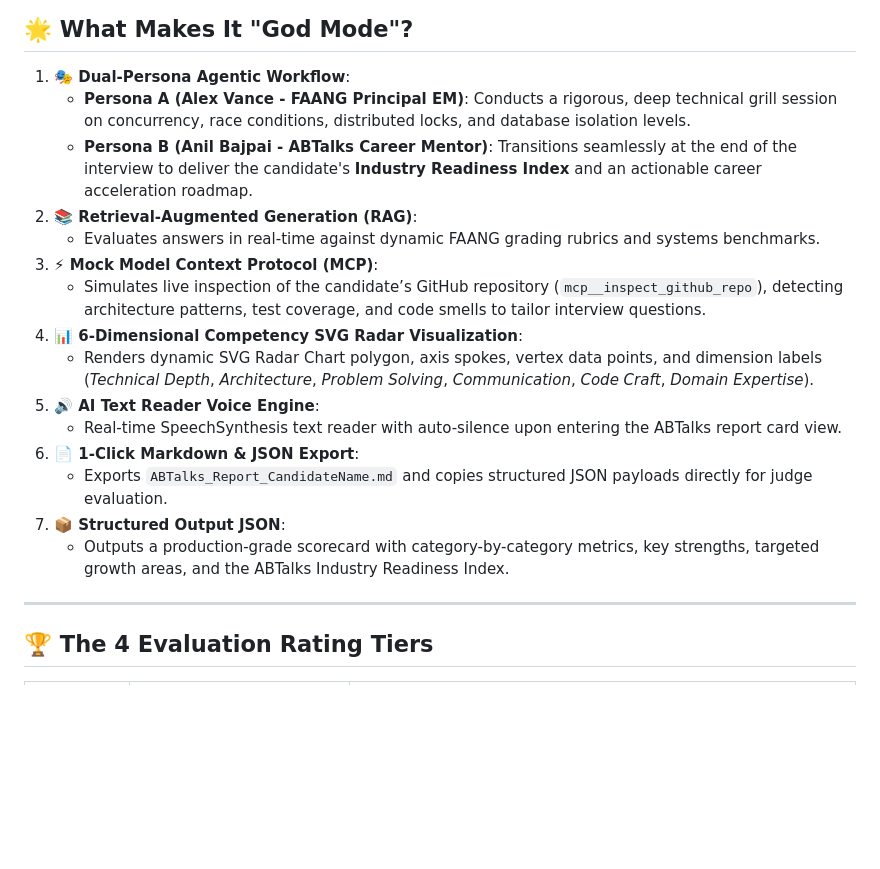
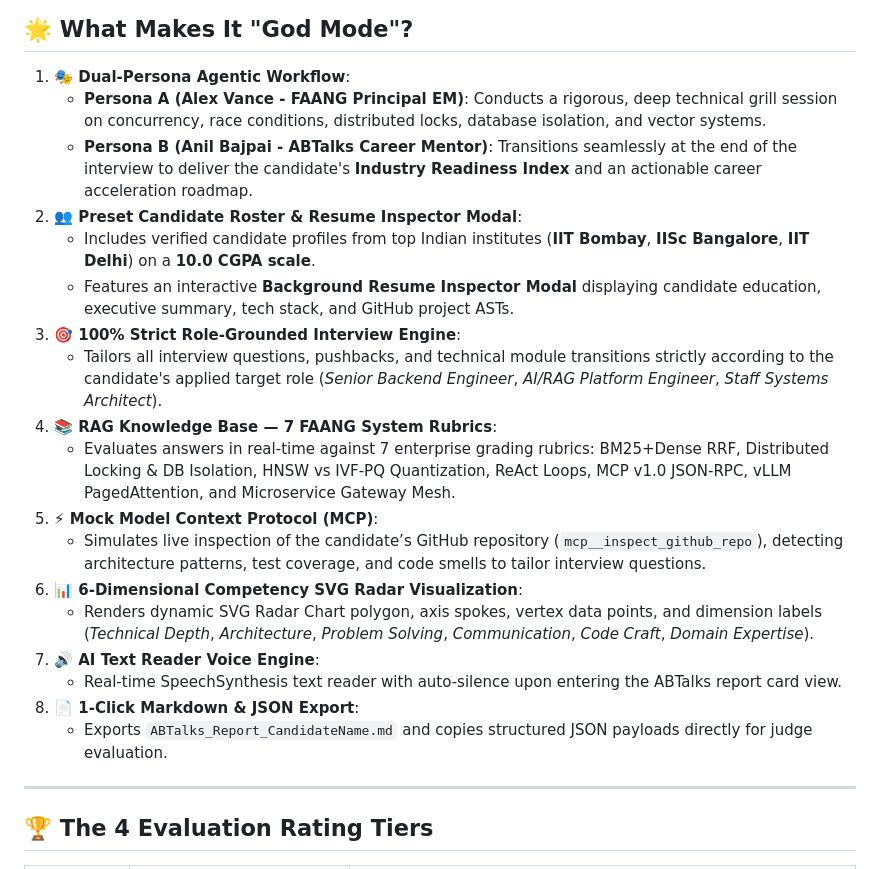
Before and after one commit to Jash-4/abtalks-interview-agent, a Markdown page: README.md, the part around the change. Drawn GitHub-style; blank space fills up the shorter version.

Commit message:
docs: Update README.md with complete feature list, Candidate Roster, 7 FAANG Rubrics, and role-grounded generation

```diff
--- a/README.md
+++ b/README.md
@@ -10,20 +10,23 @@ An intelligent, autonomous AI Technical Interview Agent built for the **ABTalks
 ## 🌟 What Makes It "God Mode"?
 
 1. **🎭 Dual-Persona Agentic Workflow**:
-   - **Persona A (Alex Vance - FAANG Principal EM)**: Conducts a rigorous, deep technical grill session on concurrency, race conditions, distributed locks, and database isolation levels.
+   - **Persona A (Alex Vance - FAANG Principal EM)**: Conducts a rigorous, deep technical grill session on concurrency, race conditions, distributed locks, database isolation, and vector systems.
    - **Persona B (Anil Bajpai - ABTalks Career Mentor)**: Transitions seamlessly at the end of the interview to deliver the candidate's **Industry Readiness Index** and an actionable career acceleration roadmap.
-2. **📚 Retrieval-Augmented Generation (RAG)**:
-   - Evaluates answers in real-time against dynamic FAANG grading rubrics and systems benchmarks.
-3. **⚡ Mock Model Context Protocol (MCP)**:
+2. **👥 Preset Candidate Roster & Resume Inspector Modal**:
+   - Includes verified candidate profiles from top Indian institutes (**IIT Bombay**, **IISc Bangalore**, **IIT Delhi**) on a **10.0 CGPA scale**.
+   - Features an interactive **Background Resume Inspector Modal** displaying candidate education, executive summary, tech stack, and GitHub project ASTs.
+3. **🎯 100% Strict Role-Grounded Interview Engine**:
+   - Tailors all interview questions, pushbacks, and technical module transitions strictly according to the candidate's applied target role (*Senior Backend Engineer*, *AI/RAG Platform Engineer*, *Staff Systems Architect*).
+4. **📚 RAG Knowledge Base — 7 FAANG System Rubrics**:
+   - Evaluates answers in real-time against 7 enterprise grading rubrics: BM25+Dense RRF, Distributed Locking & DB Isolation, HNSW vs IVF-PQ Quantization, ReAct Loops, MCP v1.0 JSON-RPC, vLLM PagedAttention, and Microservice Gateway Mesh.
+5. **⚡ Mock Model Context Protocol (MCP)**:
    - Simulates live inspection of the candidate’s GitHub repository (`mcp__inspect_github_repo`), detecting architecture patterns, test coverage, and code smells to tailor interview questions.
-4. **📊 6-Dimensional Competency SVG Radar Visualization**:
+6. **📊 6-Dimensional Competency SVG Radar Visualization**:
    - Renders dynamic SVG Radar Chart polygon, axis spokes, vertex data points, and dimension labels (*Technical Depth*, *Architecture*, *Problem Solving*, *Communication*, *Code Craft*, *Domain Expertise*).
-5. **🔊 AI Text Reader Voice Engine**:
+7. **🔊 AI Text Reader Voice Engine**:
    - Real-time SpeechSynthesis text reader with auto-silence upon entering the ABTalks report card view.
-6. **📄 1-Click Markdown & JSON Export**:
+8. **📄 1-Click Markdown & JSON Export**:
    - Exports `ABTalks_Report_CandidateName.md` and copies structured JSON payloads directly for judge evaluation.
-7. **📦 Structured Output JSON**:
-   - Outputs a production-grade scorecard with category-by-category metrics, key strengths, targeted growth areas, and the ABTalks Industry Readiness Index.
 
 ---
 
```
